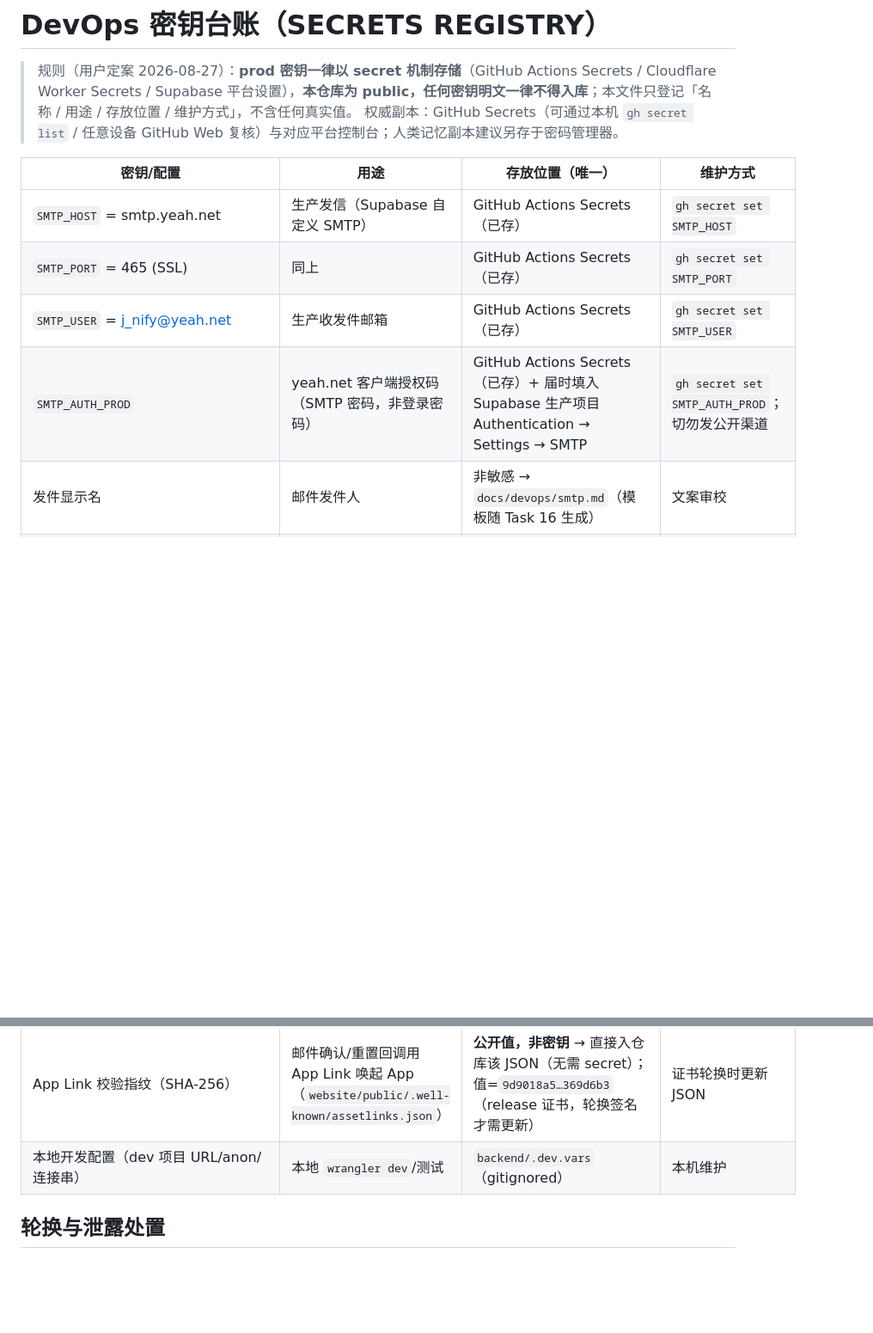
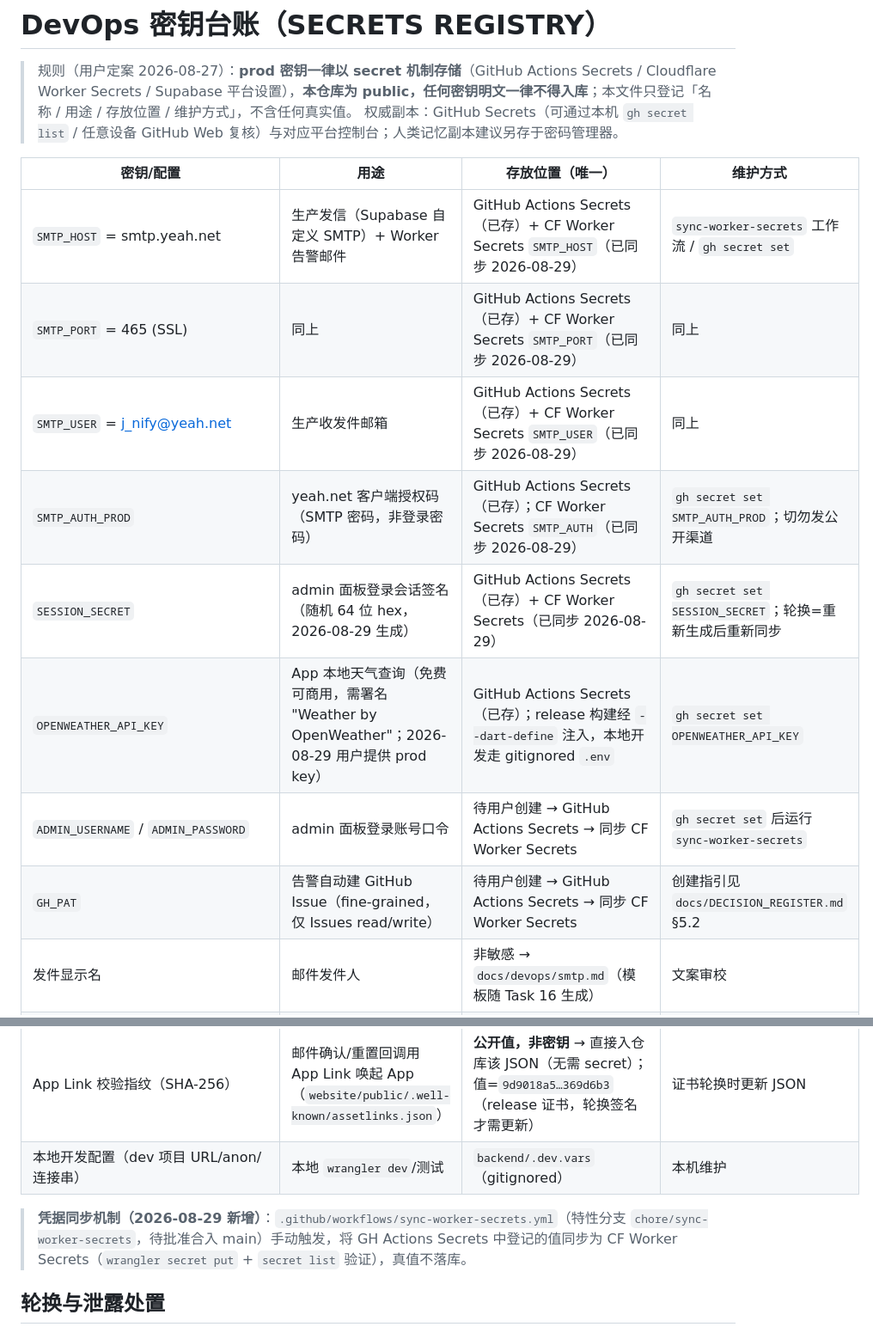
Before and after one commit to PlutoKeating/Project.J-nify, a Markdown page: docs/devops/SECRETS_REGISTRY.md, 2 parts joined by grey strips. Shown at 86% size. Drawn GitHub-style; blank space fills up the shorter version.

Commit message:
docs: record provisioned CF worker secrets + OpenWeather key + sync workflow

```diff
--- a/docs/devops/SECRETS_REGISTRY.md
+++ b/docs/devops/SECRETS_REGISTRY.md
@@ -5,10 +5,14 @@
 
 | 密钥/配置 | 用途 | 存放位置（唯一） | 维护方式 |
 | --- | --- | --- | --- |
-| `SMTP_HOST` = smtp.yeah.net | 生产发信（Supabase 自定义 SMTP） | GitHub Actions Secrets（已存）| `gh secret set SMTP_HOST` |
-| `SMTP_PORT` = 465 (SSL) | 同上 | GitHub Actions Secrets（已存）| `gh secret set SMTP_PORT` |
-| `SMTP_USER` = j_nify@yeah.net | 生产收发件邮箱 | GitHub Actions Secrets（已存）| `gh secret set SMTP_USER` |
-| `SMTP_AUTH_PROD` | yeah.net 客户端授权码（SMTP 密码，非登录密码） | GitHub Actions Secrets（已存）+ 届时填入 Supabase 生产项目 Authentication → Settings → SMTP | `gh secret set SMTP_AUTH_PROD`；切勿发公开渠道 |
+| `SMTP_HOST` = smtp.yeah.net | 生产发信（Supabase 自定义 SMTP）+ Worker 告警邮件 | GitHub Actions Secrets（已存）+ CF Worker Secrets `SMTP_HOST`（已同步 2026-08-29）| `sync-worker-secrets` 工作流 / `gh secret set` |
+| `SMTP_PORT` = 465 (SSL) | 同上 | GitHub Actions Secrets（已存）+ CF Worker Secrets `SMTP_PORT`（已同步 2026-08-29）| 同上 |
+| `SMTP_USER` = j_nify@yeah.net | 生产收发件邮箱 | GitHub Actions Secrets（已存）+ CF Worker Secrets `SMTP_USER`（已同步 2026-08-29）| 同上 |
+| `SMTP_AUTH_PROD` | yeah.net 客户端授权码（SMTP 密码，非登录密码） | GitHub Actions Secrets（已存）；CF Worker Secrets `SMTP_AUTH`（已同步 2026-08-29）| `gh secret set SMTP_AUTH_PROD`；切勿发公开渠道 |
+| `SESSION_SECRET` | admin 面板登录会话签名（随机 64 位 hex，2026-08-29 生成） | GitHub Actions Secrets（已存）+ CF Worker Secrets（已同步 2026-08-29）| `gh secret set SESSION_SECRET`；轮换=重新生成后重新同步 |
+| `OPENWEATHER_API_KEY` | App 本地天气查询（免费可商用，需署名 "Weather by OpenWeather"；2026-08-29 用户提供 prod key） | GitHub Actions Secrets（已存）；release 构建经 `--dart-define` 注入，本地开发走 gitignored `.env` | `gh secret set OPENWEATHER_API_KEY` |
+| `ADMIN_USERNAME` / `ADMIN_PASSWORD` | admin 面板登录账号口令 | 待用户创建 → GitHub Actions Secrets → 同步 CF Worker Secrets | `gh secret set` 后运行 `sync-worker-secrets` |
+| `GH_PAT` | 告警自动建 GitHub Issue（fine-grained，仅 Issues read/write） | 待用户创建 → GitHub Actions Secrets → 同步 CF Worker Secrets | 创建指引见 `docs/DECISION_REGISTER.md` §5.2 |
 | 发件显示名 | 邮件发件人 | 非敏感 → `docs/devops/smtp.md`（模板随 Task 16 生成） | 文案审校 |
 | `SUPABASE_URL`（**当前项目即生产**） | Worker 验签 JWKS / Supabase 客户端 | CF Dashboard secrets（已存）+ GH Secrets | Dashboard 维护 |
 | `SUPABASE_SERVICE_KEY` | **后端 DB 访问（PostgREST，2026-08-27 起）** | CF Dashboard secrets（已存）+ 本机 `backend/.dev.vars`；**只进后端** | Dashboard / `wrangler secret put` 维护 |
@@ -18,6 +22,8 @@
 | App Link 校验指纹（SHA-256） | 邮件确认/重置回调用 App Link 唤起 App（`website/public/.well-known/assetlinks.json`） | **公开值，非密钥** → 直接入仓库该 JSON（无需 secret）；值=`9d9018a5…369d6b3`（release 证书，轮换签名才需更新） | 证书轮换时更新 JSON |
 | 本地开发配置（dev 项目 URL/anon/连接串） | 本地 `wrangler dev`/测试 | `backend/.dev.vars`（gitignored） | 本机维护 |
 
+> **凭据同步机制（2026-08-29 新增）**：`.github/workflows/sync-worker-secrets.yml`（特性分支 `chore/sync-worker-secrets`，待批准合入 main）手动触发，将 GH Actions Secrets 中登记的值同步为 CF Worker Secrets（`wrangler secret put` + `secret list` 验证），真值不落库。
+
 ## 轮换与泄露处置
 - 任一密钥疑似泄露：立即在对应平台轮换（网易授权码→设置页重新生成；CF/Supabase→控制台重新生成），随后 `gh secret set` 覆盖，并更新本台账。
 - 邮件模板与 SMTP 配置步骤见 `docs/devops/smtp.md`（Task 16 交付）。
```
Also changed, not shown: docs/DECISION_REGISTER.md (+13 -10 lines).
